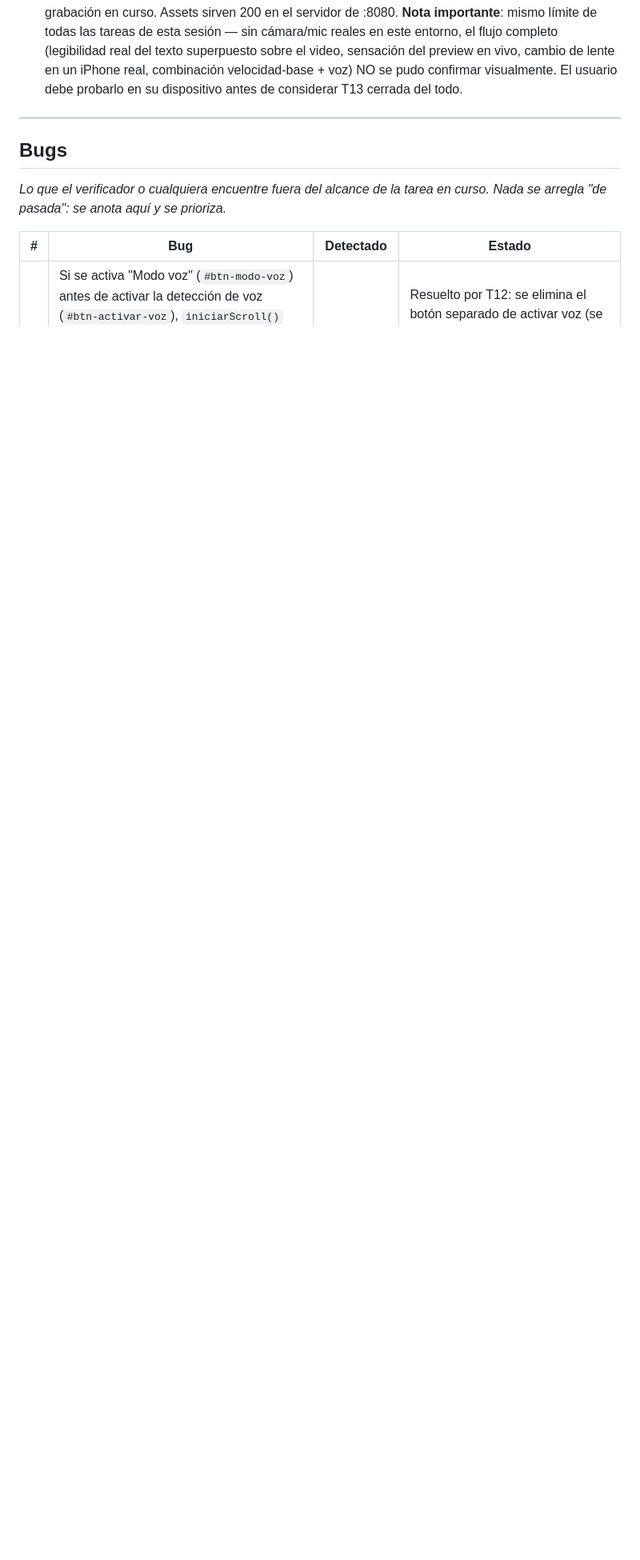
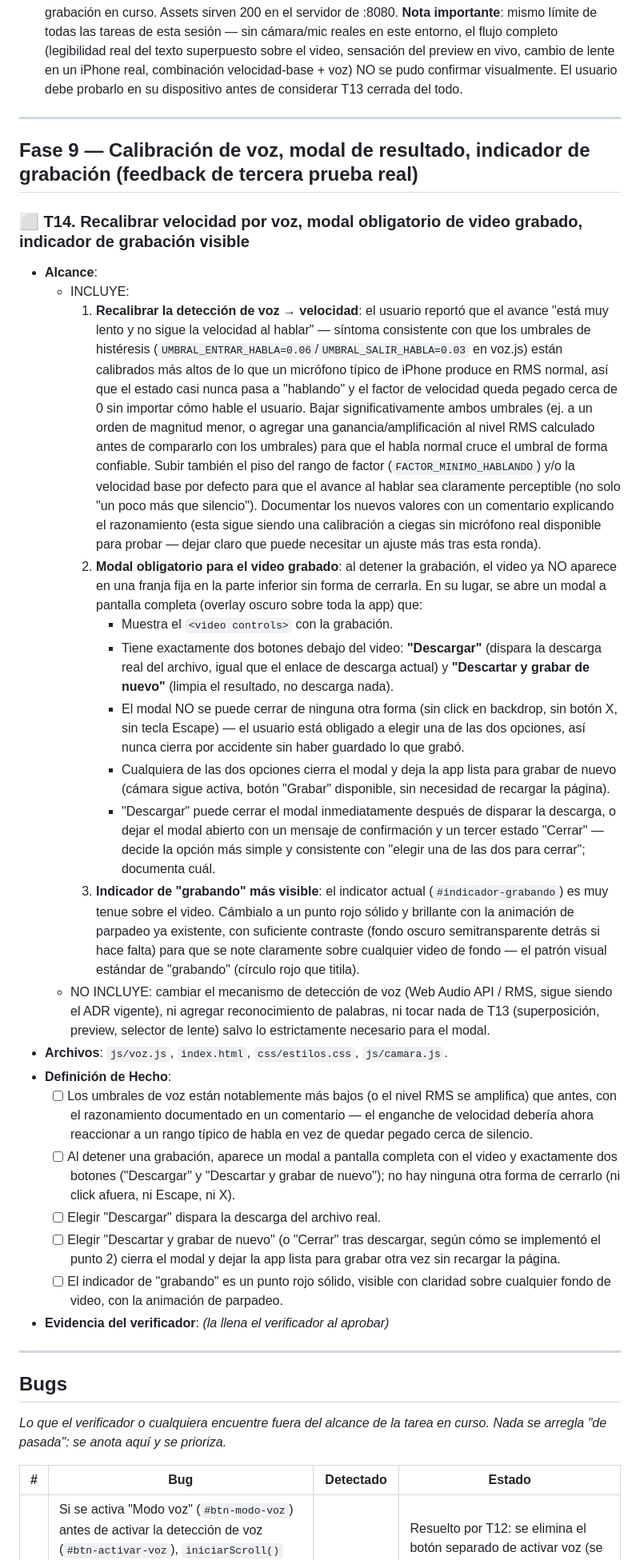
Before and after one commit to juandiegorodri/teleprompter-app, a Markdown page: control/TAREAS.md, the part around the change. Shown at 80% size. GitHub-like rendering; blank space fills up the shorter version.

Commit message:
planear T14: recalibrar voz, modal de resultado, indicador de grabación visible

```diff
--- a/control/TAREAS.md
+++ b/control/TAREAS.md
@@ -621,6 +621,65 @@ anotado en Ideas/futuro como "fase de diseño posterior" — el usuario confirm
 
 ---
 
+## Fase 9 — Calibración de voz, modal de resultado, indicador de grabación (feedback de tercera prueba real)
+
+### ⬜ T14. Recalibrar velocidad por voz, modal obligatorio de video grabado, indicador de grabación visible
+
+- **Alcance**:
+  - INCLUYE:
+    1. **Recalibrar la detección de voz → velocidad**: el usuario reportó que el avance "está muy
+       lento y no sigue la velocidad al hablar" — síntoma consistente con que los umbrales de
+       histéresis (`UMBRAL_ENTRAR_HABLA=0.06`/`UMBRAL_SALIR_HABLA=0.03` en voz.js) están calibrados
+       más altos de lo que un micrófono típico de iPhone produce en RMS normal, así que el estado
+       casi nunca pasa a "hablando" y el factor de velocidad queda pegado cerca de 0 sin importar
+       cómo hable el usuario. Bajar significativamente ambos umbrales (ej. a un orden de magnitud
+       menor, o agregar una ganancia/amplificación al nivel RMS calculado antes de compararlo con
+       los umbrales) para que el habla normal cruce el umbral de forma confiable. Subir también el
+       piso del rango de factor (`FACTOR_MINIMO_HABLANDO`) y/o la velocidad base por defecto para
+       que el avance al hablar sea claramente perceptible (no solo "un poco más que silencio").
+       Documentar los nuevos valores con un comentario explicando el razonamiento (esta sigue
+       siendo una calibración a ciegas sin micrófono real disponible para probar — dejar claro que
+       puede necesitar un ajuste más tras esta ronda).
+    2. **Modal obligatorio para el video grabado**: al detener la grabación, el video ya NO aparece
+       en una franja fija en la parte inferior sin forma de cerrarla. En su lugar, se abre un modal
+       a pantalla completa (overlay oscuro sobre toda la app) que:
+       - Muestra el `<video controls>` con la grabación.
+       - Tiene exactamente dos botones debajo del video: **"Descargar"** (dispara la descarga real
+         del archivo, igual que el enlace de descarga actual) y **"Descartar y grabar de nuevo"**
+         (limpia el resultado, no descarga nada).
+       - El modal NO se puede cerrar de ninguna otra forma (sin click en backdrop, sin botón X,
+         sin tecla Escape) — el usuario está obligado a elegir una de las dos opciones, así nunca
+         cierra por accidente sin haber guardado lo que grabó.
+       - Cualquiera de las dos opciones cierra el modal y deja la app lista para grabar de nuevo
+         (cámara sigue activa, botón "Grabar" disponible, sin necesidad de recargar la página).
+       - "Descargar" puede cerrar el modal inmediatamente después de disparar la descarga, o dejar
+         el modal abierto con un mensaje de confirmación y un tercer estado "Cerrar" — decide la
+         opción más simple y consistente con "elegir una de las dos para cerrar"; documenta cuál.
+    3. **Indicador de "grabando" más visible**: el indicator actual (`#indicador-grabando`) es muy
+       tenue sobre el video. Cámbialo a un punto rojo sólido y brillante con la animación de
+       parpadeo ya existente, con suficiente contraste (fondo oscuro semitransparente detrás si
+       hace falta) para que se note claramente sobre cualquier video de fondo — el patrón visual
+       estándar de "grabando" (círculo rojo que titila).
+  - NO INCLUYE: cambiar el mecanismo de detección de voz (Web Audio API / RMS, sigue siendo el
+    ADR vigente), ni agregar reconocimiento de palabras, ni tocar nada de T13 (superposición,
+    preview, selector de lente) salvo lo estrictamente necesario para el modal.
+- **Archivos**: `js/voz.js`, `index.html`, `css/estilos.css`, `js/camara.js`.
+- **Definición de Hecho**:
+  - [ ] Los umbrales de voz están notablemente más bajos (o el nivel RMS se amplifica) que antes,
+    con el razonamiento documentado en un comentario — el enganche de velocidad debería ahora
+    reaccionar a un rango típico de habla en vez de quedar pegado cerca de silencio.
+  - [ ] Al detener una grabación, aparece un modal a pantalla completa con el video y exactamente
+    dos botones ("Descargar" y "Descartar y grabar de nuevo"); no hay ninguna otra forma de
+    cerrarlo (ni click afuera, ni Escape, ni X).
+  - [ ] Elegir "Descargar" dispara la descarga del archivo real.
+  - [ ] Elegir "Descartar y grabar de nuevo" (o "Cerrar" tras descargar, según cómo se implementó
+    el punto 2) cierra el modal y dejar la app lista para grabar otra vez sin recargar la página.
+  - [ ] El indicador de "grabando" es un punto rojo sólido, visible con claridad sobre cualquier
+    fondo de video, con la animación de parpadeo.
+- **Evidencia del verificador**: *(la llena el verificador al aprobar)*
+
+---
+
 ## Bugs
 
 *Lo que el verificador o cualquiera encuentre fuera del alcance de la tarea en curso.
```
